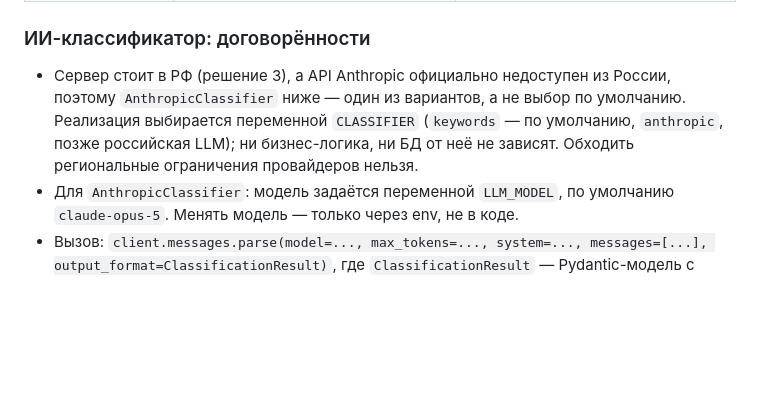
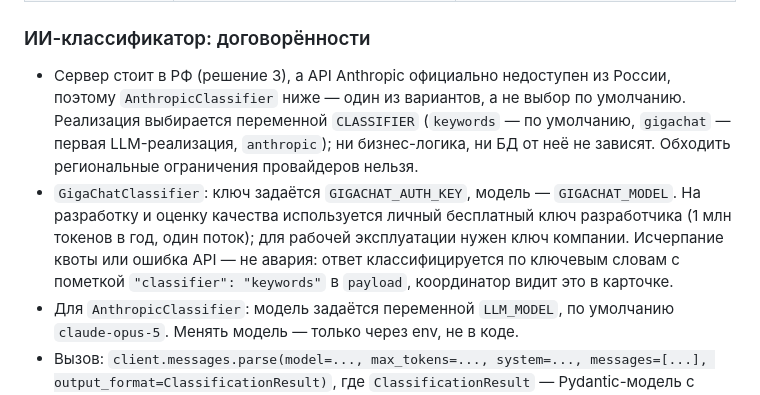
Before and after one commit to Pechenk0ta/sarex_claude, a Markdown page: CLAUDE.md, the part around the change. Drawn GitHub-style; blank space fills up the shorter version.

Commit message:
Plan GigaChat as first LLM classifier, personal free key for development only
Co-Authored-By: Claude Opus 5.5 <noreply@anthropic.com>
Claude-Session: https://claude.ai/code/session_01Tnf2m3i4M1pcQ1sQqXoj3C

```diff
--- a/CLAUDE.md
+++ b/CLAUDE.md
@@ -30,7 +30,8 @@
 
 ### ИИ-классификатор: договорённости
 
-- Сервер стоит в РФ (решение 3), а API Anthropic официально недоступен из России, поэтому `AnthropicClassifier` ниже — один из вариантов, а не выбор по умолчанию. Реализация выбирается переменной `CLASSIFIER` (`keywords` — по умолчанию, `anthropic`, позже российская LLM); ни бизнес-логика, ни БД от неё не зависят. Обходить региональные ограничения провайдеров нельзя.
+- Сервер стоит в РФ (решение 3), а API Anthropic официально недоступен из России, поэтому `AnthropicClassifier` ниже — один из вариантов, а не выбор по умолчанию. Реализация выбирается переменной `CLASSIFIER` (`keywords` — по умолчанию, `gigachat` — первая LLM-реализация, `anthropic`); ни бизнес-логика, ни БД от неё не зависят. Обходить региональные ограничения провайдеров нельзя.
+- `GigaChatClassifier`: ключ задаётся `GIGACHAT_AUTH_KEY`, модель — `GIGACHAT_MODEL`. На разработку и оценку качества используется личный бесплатный ключ разработчика (1 млн токенов в год, один поток); для рабочей эксплуатации нужен ключ компании. Исчерпание квоты или ошибка API — не авария: ответ классифицируется по ключевым словам с пометкой `"classifier": "keywords"` в `payload`, координатор видит это в карточке.
 - Для `AnthropicClassifier`: модель задаётся переменной `LLM_MODEL`, по умолчанию `claude-opus-5`. Менять модель — только через env, не в коде.
 - Вызов: `client.messages.parse(model=..., max_tokens=..., system=..., messages=[...], output_format=ClassificationResult)`, где `ClassificationResult` — Pydantic-модель с полями `category`, `confidence`, `reasoning`. Результат — `response.parsed_output`. Перед чтением результата проверять `response.stop_reason` (в т.ч. `refusal`).
 - Если `confidence < AI_CONFIDENCE_THRESHOLD` (env, по умолчанию `0.7`) — категория принудительно `unclear` (раздел 4.2 ТЗ).
```
Also changed, not shown: docs/PLAN.md (+1 -1 lines).
